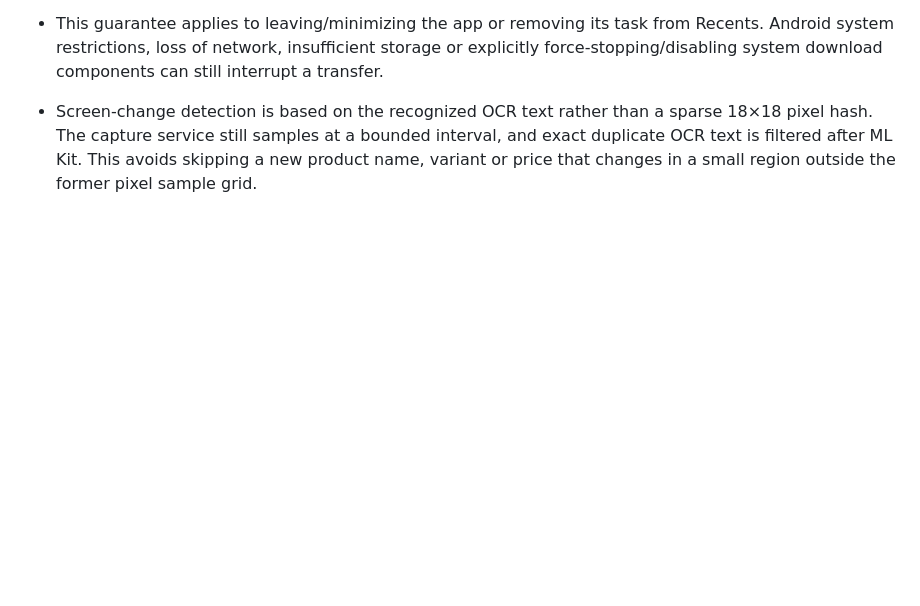
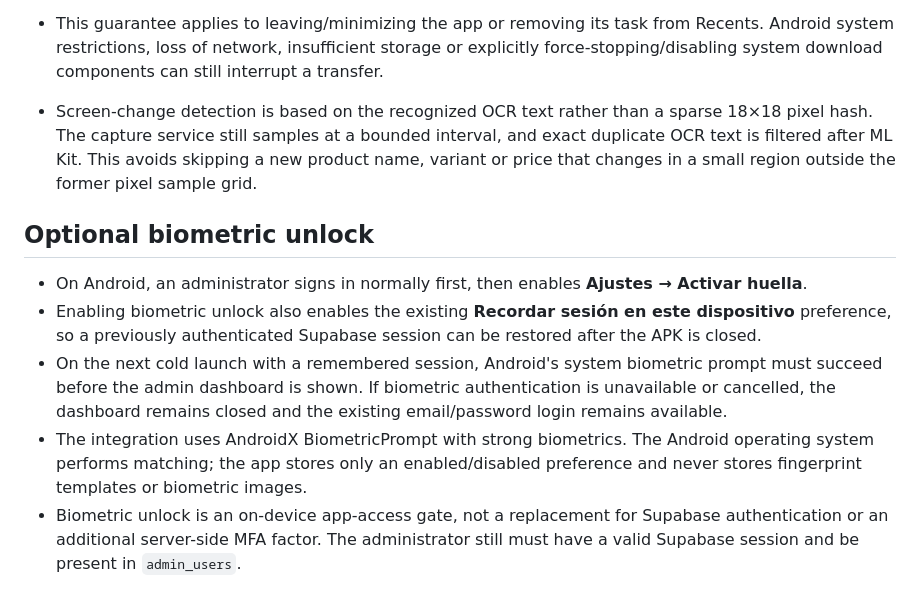
Before and after one commit to JASBH121101/Cat-logo, a Markdown page: mobile/native-android/README.md, the part around the change. Rendered like a GitHub page; blank space fills up the shorter version.

Commit message:
docs(android): document optional biometric unlock behavior

```diff
--- a/mobile/native-android/README.md
+++ b/mobile/native-android/README.md
@@ -51,3 +51,12 @@ The APK workflow copies these Java sources into the generated Capacitor Android
 
 
 - Screen-change detection is based on the recognized OCR text rather than a sparse 18×18 pixel hash. The capture service still samples at a bounded interval, and exact duplicate OCR text is filtered after ML Kit. This avoids skipping a new product name, variant or price that changes in a small region outside the former pixel sample grid.
+
+
+## Optional biometric unlock
+
+- On Android, an administrator signs in normally first, then enables **Ajustes → Activar huella**.
+- Enabling biometric unlock also enables the existing **Recordar sesión en este dispositivo** preference, so a previously authenticated Supabase session can be restored after the APK is closed.
+- On the next cold launch with a remembered session, Android's system biometric prompt must succeed before the admin dashboard is shown. If biometric authentication is unavailable or cancelled, the dashboard remains closed and the existing email/password login remains available.
+- The integration uses AndroidX BiometricPrompt with strong biometrics. The Android operating system performs matching; the app stores only an enabled/disabled preference and never stores fingerprint templates or biometric images.
+- Biometric unlock is an on-device app-access gate, not a replacement for Supabase authentication or an additional server-side MFA factor. The administrator still must have a valid Supabase session and be present in `admin_users`.
```
